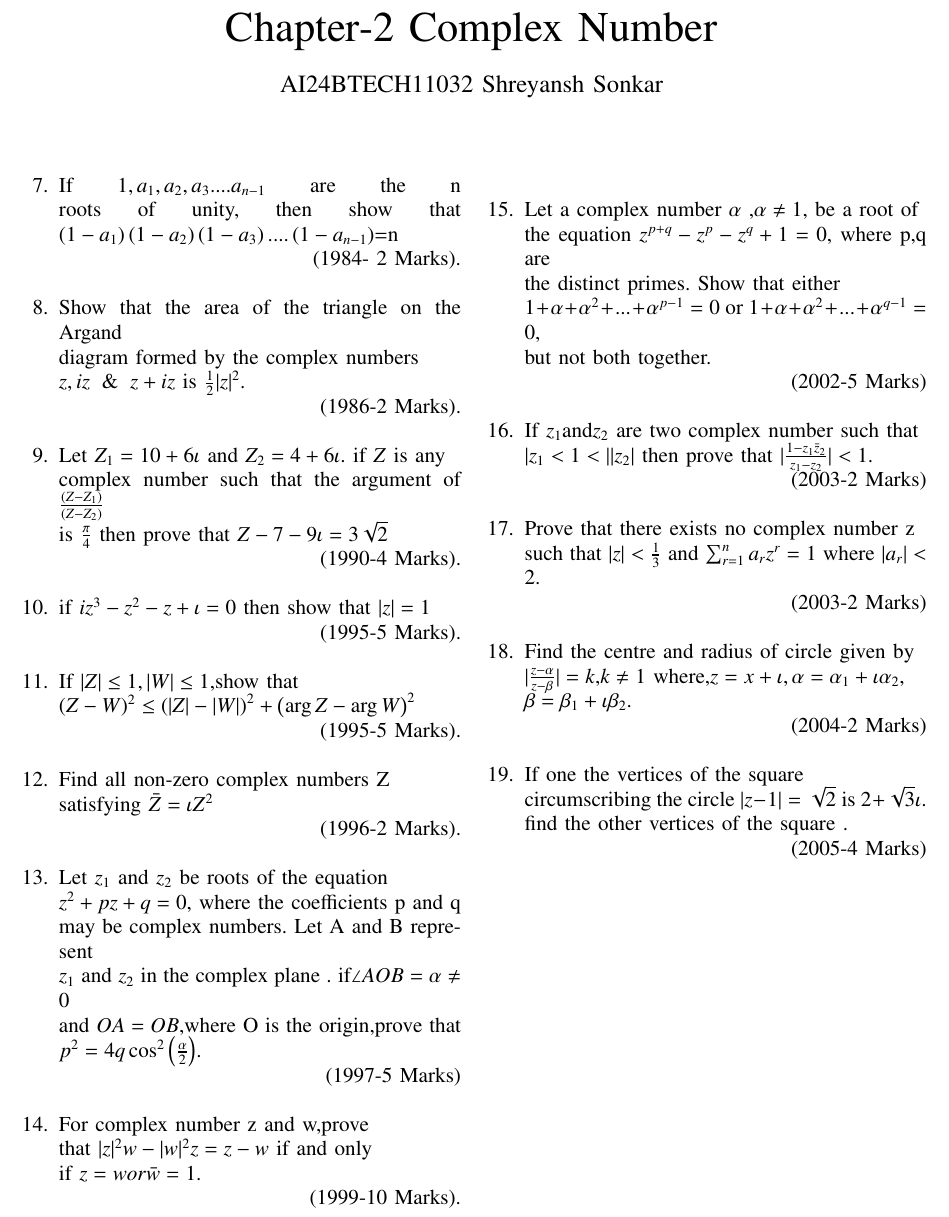
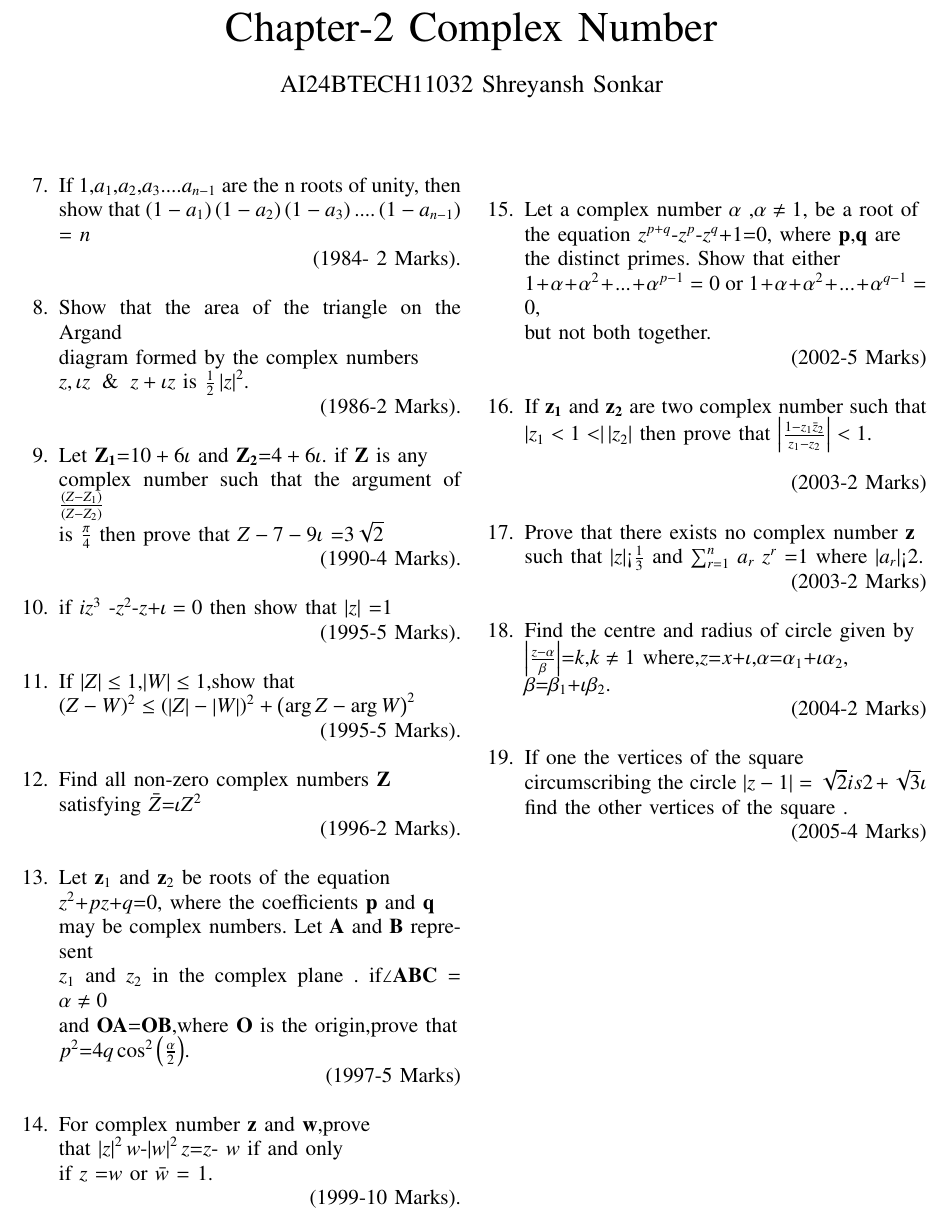
Before and after one commit to shreyansh912/EE1030, a LaTeX paper (main.tex): part of the page, cut so that both start at the same text. Compiled offline with pdfLaTeX.

Commit message:
Add files via upload

```diff
--- a/main.tex
+++ b/main.tex
@@ -60,117 +60,89 @@
 
 
 
-\item[7.] If $1,a_1,a_2,a_3....a_{n-1}$
- are the n roots of unity, then show that $\brak{1-a_1}\brak{1-a_2}\brak{1-a_3}....\brak{1-a_{n-1}}$=n
+\item[7.] If $1$,$a_1$,$a_2$,$a_3$....$a_{n-1}$
+ are the n roots of unity, then show that $\brak{1-a_1}\brak{1-a_2}\brak{1-a_3}....\brak{1-a_{n-1}}$ = $n$
 
   \hfill (1984- 2 Marks).\\
 
 
 
 \item[8.]  Show that the area of the
-  triangle on the Argand
-
+  triangle on the Argand\\
   diagram formed by the complex
-  numbers
-
-  $z,iz \And z+iz$
-  is $\frac{1}{2}|z|^2$.
+  numbers\\
+  $z, \iota z \And z+ \iota z$
+  is $\frac{1}{2}\abs{z}^2$.
 
   \hfill (1986-2 Marks).\\
 
+\item[9.] Let $\vec{Z_1}$=$10+6\iota$ and $\vec{Z_2}$=$4+6\iota$. if $\vec{Z}$ is any \\
+complex number such that the argument of ${\frac{\brak{Z-Z_1}}{\brak{Z-Z_2
+}}}$\\
+is  ${\frac{\pi}{4}}$ then prove that $Z-7-9\iota$ =$3\sqrt{2}$
+
+ \hfill(1990-4 Marks).\\
 
 
-\item[9.] Let $Z_1=10+6\iota$ and $Z_2=4+6\iota$. if $Z$ is any
-
-complex number such that the argument of ${\frac{\brak{Z-Z_1}}{\brak{Z-Z_2
-}}}$
-
-is  ${\frac{\pi}{4}}$ then prove that $Z-7-9\iota =3\sqrt{2}$
-
-  \hfill(1990-4 Marks).\\
-
-
-\item[10.] if {$iz^{3} -z^2-z+\iota=0$} then show that $|z| =1$
+\item[10.] if {$iz^{3}$ -$z^2$-$z$+$\iota=0$} then show that $\abs{z}$ =$1$
 
 \hfill(1995-5 Marks).\\
 
-
-\item[11.] If $|Z|\le1,|W|\le1$,show that
-
-$\brak{Z-W}^2\le\brak{|Z|-|W|}^2+\brak{\arg Z- \arg W}^2$
+\item[11.] If $\abs{Z}\le1$,$\abs{W}\le1$,show that\\
+$\brak{Z-W}^2\le\brak{\abs{Z}-\abs{W}}^2+\brak{\arg Z-\arg W}^2$
 
 \hfill(1995-5 Marks). \\
 
 
-\item[12.] Find all non-zero complex numbers Z
-
-satisfying $\bar Z=\iota Z^2 $
+\item[12.] Find all non-zero complex numbers $\vec{Z}$ \\
+satisfying $\bar Z$=$\iota Z^2 $
 
 \hfill(1996-2 Marks).\\
 
-\item[13.] Let $z_1$ and $z_2$ be roots of the equation
-
-$z^2+pz+q=0$, where the coefficients p and q
-
-may be complex numbers. Let A and B represent
-
-$z_1$ and $z_2$ in the complex plane . if$ \angle AOB = \alpha \not=0$
-
-and $OA=OB$,where O is the origin,prove that
-
-$p^2=4q\cos^2\brak{\frac{\alpha}{2}}$.
+\item[13.] Let $\vec{z}_1$ and $\vec{z}_2$ be roots of the equation \\
+$z^2$+$pz$+$q$=$0$, where the coefficients $\vec{p}$ and $\vec{q}$\\
+may be complex numbers. Let $\Vec{A}$ and $\Vec{B}$ represent \\
+$z_1$ and $z_2$ in the complex plane . if$\angle\Vec{A}\Vec{B}\Vec{C}$ = $\alpha \not=0$\\
+and $\Vec{OA}$=$\Vec{OB}$,where $\vec{O}$ is the origin,prove that \\
+$p^2$=$4q\cos^2\brak{\frac{\alpha}{2}}$.
 
 \hfill(1997-5 Marks)\\
 
-\item[14.] For complex number z and w,prove
+\item[14.] For complex number $\vec{z}$ and $\vec{w}$,prove \\
+that $\abs{z}^2w$-$\abs{w}^2z$=$z$- $w$  if and only \\
+if $z$ =$w$ or $\bar w$ = $1$.
 
-that $|z|^2w-|w|^2z=z- w$  if and only
-
-if $ z = w or \bar w = 1$.
-
-   \hfill(1999-10 Marks).\\
+\hfill(1999-10 Marks).\\
 
 
-\item[15.] Let a complex number $\alpha$ ,$\alpha \not=1$, be a root of
-
-the equation $z^{p+q}-z^p-z^q+1=0$, where p,q are
-
-the distinct primes. Show that either
-
-$1+\alpha+\alpha^2+...+\alpha^{p-1}=0$ or $1+\alpha+\alpha^2+...+\alpha^{q- 1}=0$,
-
+\item[15.] Let a complex number $\alpha$ ,$\alpha \not=1$, be a root of \\
+the equation $z^{p+q}$-$z^p$-$z^q$+$1$=$0$, where $\Vec{p}$,$\Vec{q}$ are \\
+the distinct primes. Show that either \\
+$1+\alpha+\alpha^2+...+\alpha^{p-1}=0$ or $1+\alpha+\alpha^2+...+\alpha^{q- 1}=0$,\\
 but not both together.
 
 \hfill(2002-5 Marks)\\
 
-\item[16.] If $z_1$and$z_2$ are two  complex number such that
-
-     $|z_1<1<||z_2|$ then prove that $|\frac{1-z_1\bar z_2}{z_1-z_2}|<1.$
+\item[16.] If $\vec{z_1}$ and $\vec{z_2}$ are two  complex number such that\\\
+     $\abs{z_1<1<}\abs{z_2}$ then prove that $\abs{\frac{1-z_1 \bar z_2}{z_1-z_2}}<1.$\\
 
     \hfill(2003-2 Marks)\\
 
-\item[17.] Prove that there exists no  complex number z
-
-      such that $|z|<\frac{1}{3}$ and  $\sum_{r=1}^{n} a_r z^r =1$ where $|a_r|<2$.
-
+\item[17.] Prove that there exists no  complex number $\vec{z}$ \\
+      such that $\abs{z}$<$\frac{1}{3}$ and  $\sum_{r=1}^{n}$ $a_r$ $z^r$ =$1$ where $\abs{a_r}$<$2$.
 
    \hfill (2003-2 Marks)\\
 
 
-\item[18.] Find the centre and radius  of circle given by
-
-    $|\frac{z-\alpha}
-    {z-\beta}|=k$,$k\not=1$
-    where,$z=x+\iota,\alpha=\alpha_1+\iota \alpha_2  $,
-
-    $\beta=\beta_1+\iota \beta_2$.
+\item[18.] Find the centre and radius  of circle given by\\
+    $\abs{\frac{z-\alpha} \beta}$=$k$,$k\not=1$
+where,$z$=$x$+$\iota$,$\alpha$=$\alpha_1$+$\iota\alpha_2$, \\
+    $\beta$=$\beta_1$+$\iota\beta_2$.
 
     \hfill(2004-2 Marks) \\
 
-\item[19.] If one the vertices of the square
-
-circumscribing the circle $|z-1|= \sqrt{2}$ is $2+\sqrt{3} \iota$.
-
+\item[19.] If one the vertices of the square \\
+circumscribing the circle $\abs{z-1} = \sqrt{2} is 2 +\sqrt{3} \iota $ \\
 find the other vertices of the square .
 
 \hfill (2005-4 Marks) \\
```
Also changed, not shown: main.pdf, 1 other file.
